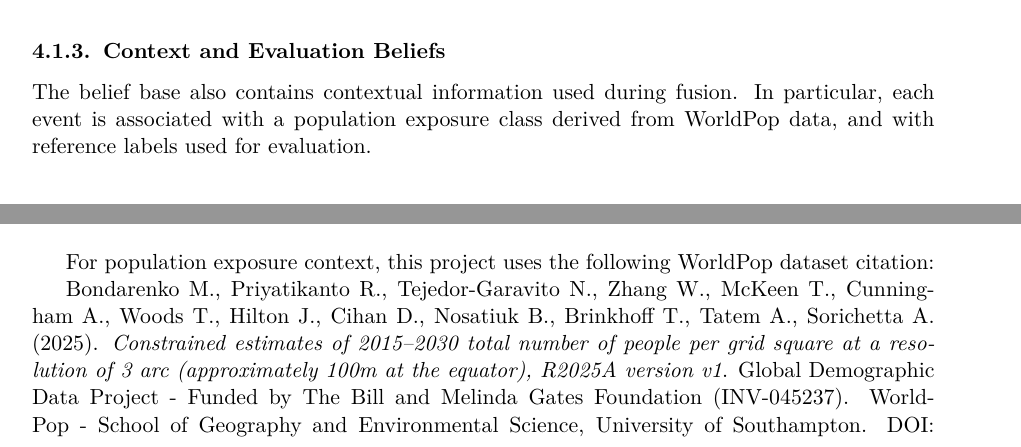
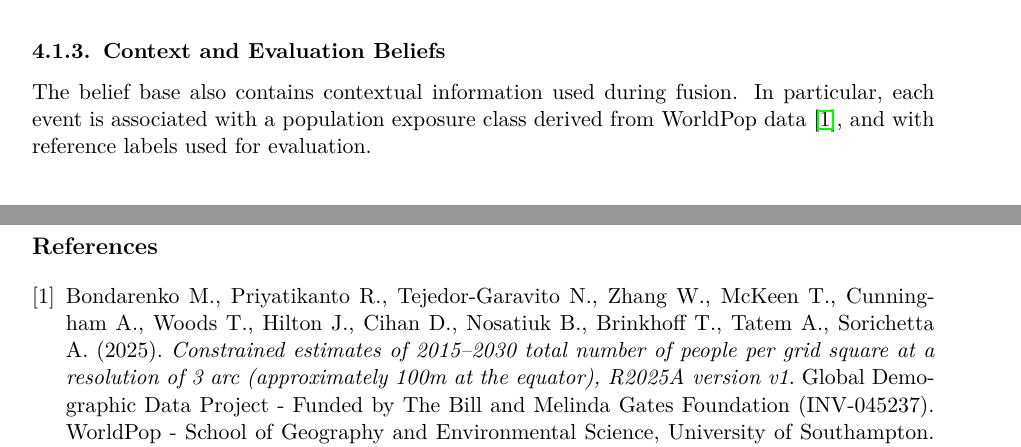
Before and after one commit to stefanoIn/EO2Explain, a LaTeX document (ReportS5211120/main.tex): two parts of pages 8 and 12 of 12 before the commit and two parts of pages 8 and 13 of 13 after it, joined at a grey line, cut so that both start at the same text. Compiled offline with pdfLaTeX.

Commit message:
updated report

```diff
--- a/ReportS5211120/main.tex
+++ b/ReportS5211120/main.tex
@@ -345,7 +345,7 @@ burned_area_pct(evros, 13.85).
 
 \subsubsection{Context and Evaluation Beliefs}
 
-The belief base also contains contextual information used during fusion. In particular, each event is associated with a population exposure class derived from WorldPop data, and with reference labels used for evaluation.
+The belief base also contains contextual information used during fusion. In particular, each event is associated with a population exposure class derived from WorldPop data \cite{worldpop2025}, and with reference labels used for evaluation.
 
 \begin{lstlisting}
 population_exposure_class(sindh, high).
@@ -504,8 +504,17 @@ The reasoning layer is the component that turns EO indicators into explainable e
 \item how the final explanation is linked to a symbolic trace
 \end{itemize}
 
-For population exposure context, this project uses the following WorldPop dataset citation:
+\newpage
 
-Bondarenko M., Priyatikanto R., Tejedor-Garavito N., Zhang W., McKeen T., Cunningham A., Woods T., Hilton J., Cihan D., Nosatiuk B., Brinkhoff T., Tatem A., Sorichetta A. (2025). \emph{Constrained estimates of 2015--2030 total number of people per grid square at a resolution of 3 arc (approximately 100m at the equator), R2025A version v1}. Global Demographic Data Project - Funded by The Bill and Melinda Gates Foundation (INV-045237). WorldPop - School of Geography and Environmental Science, University of Southampton. DOI: \href{https://doi.org/10.5258/SOTON/WP00839}{10.5258/SOTON/WP00839}.
+\begin{thebibliography}{1}
+
+\bibitem{worldpop2025}
+Bondarenko M., Priyatikanto R., Tejedor-Garavito N., Zhang W., McKeen T., Cunningham A., Woods T., Hilton J., Cihan D., Nosatiuk B., Brinkhoff T., Tatem A., Sorichetta A. (2025).
+\emph{Constrained estimates of 2015--2030 total number of people per grid square at a resolution of 3 arc (approximately 100m at the equator), R2025A version v1}.
+Global Demographic Data Project - Funded by The Bill and Melinda Gates Foundation (INV-045237).
+WorldPop - School of Geography and Environmental Science, University of Southampton.
+DOI: \href{https://doi.org/10.5258/SOTON/WP00839}{10.5258/SOTON/WP00839}.
+
+\end{thebibliography}
 
 \end{document}
```
Also changed, not shown: 1 other file.
